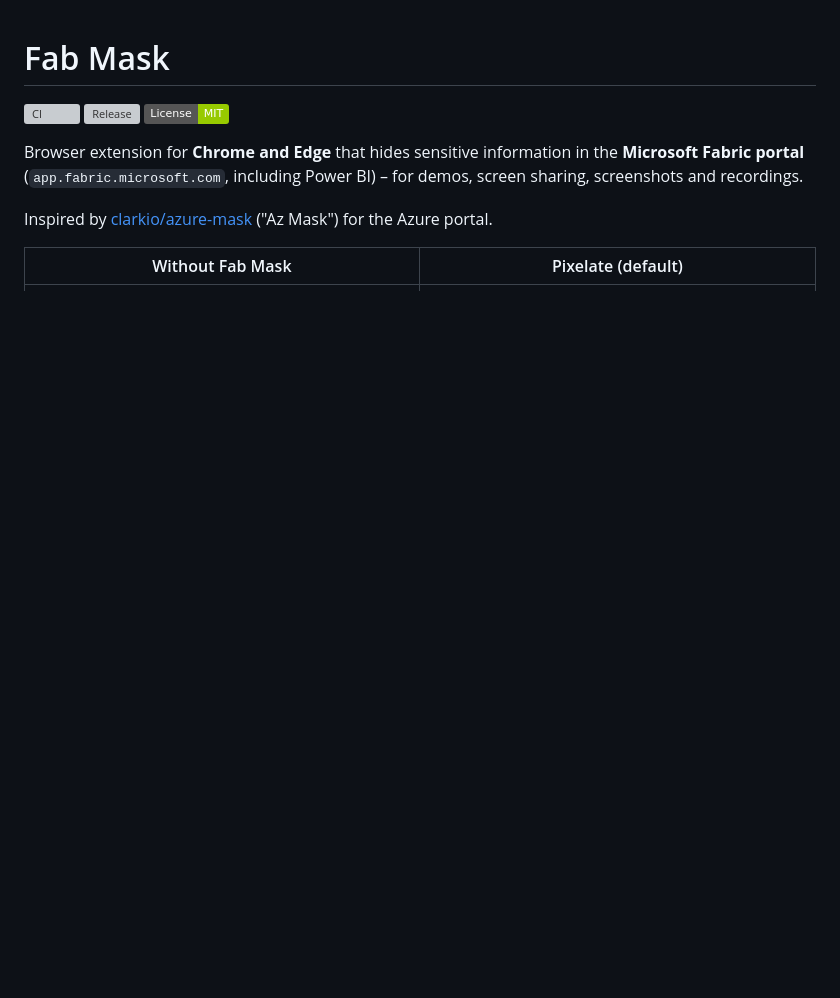
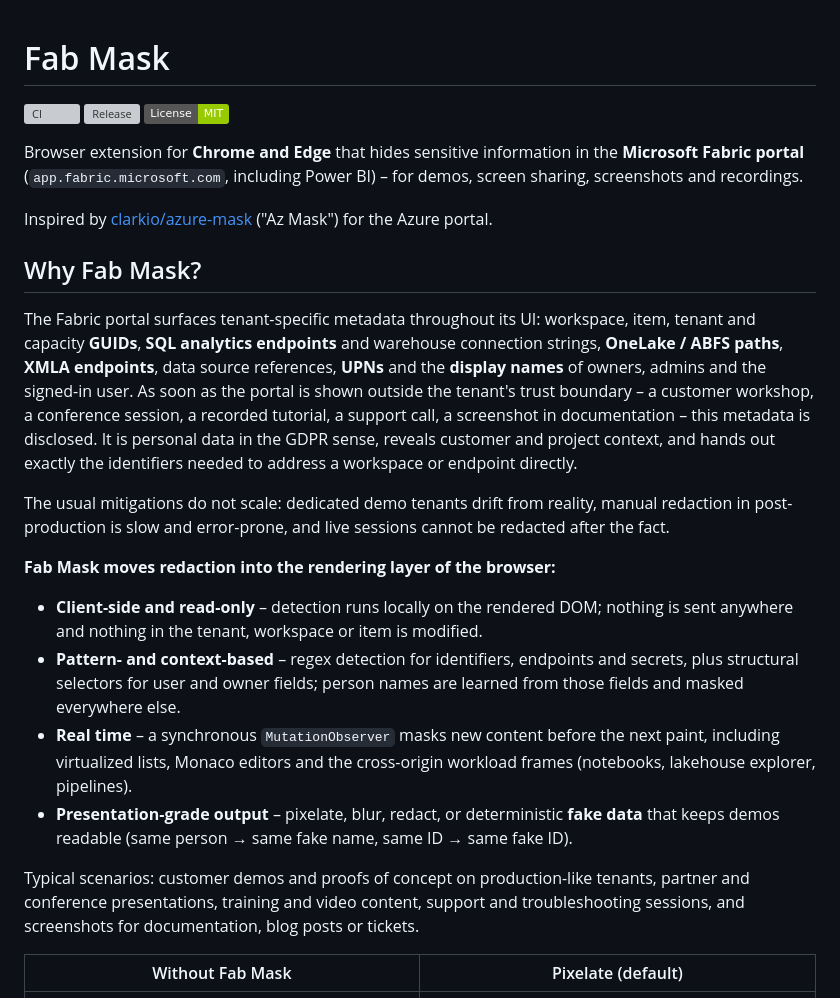
Before and after one commit to TheTrustedAdvisor/fab-mask, a Markdown page: README.md, the part around the change. Rendered like a GitHub page; badges without logos; blank space fills up the shorter version; grey boxes are pictures that could not be loaded.

Commit message:
docs: describe the use case at the top of the README
Co-Authored-By: Claude Opus 5.5 <noreply@anthropic.com>

```diff
--- a/README.md
+++ b/README.md
@@ -9,6 +9,37 @@ portal** (`app.fabric.microsoft.com`, including Power BI) – for demos, screen
 recordings.
 
 Inspired by [clarkio/azure-mask](https://github.com/clarkio/azure-mask) ("Az Mask") for the Azure portal.
+
+## Why Fab Mask?
+
+The Fabric portal surfaces tenant-specific metadata throughout its UI: workspace, item, tenant and
+capacity **GUIDs**, **SQL analytics endpoints** and warehouse connection strings, **OneLake / ABFS
+paths**, **XMLA endpoints**, data source references, **UPNs** and the **display names** of owners,
+admins and the signed-in user. As soon as the portal is shown outside the tenant's trust boundary –
+a customer workshop, a conference session, a recorded tutorial, a support call, a screenshot in
+documentation – this metadata is disclosed. It is personal data in the GDPR sense, reveals customer
+and project context, and hands out exactly the identifiers needed to address a workspace or
+endpoint directly.
+
+The usual mitigations do not scale: dedicated demo tenants drift from reality, manual redaction in
+post-production is slow and error-prone, and live sessions cannot be redacted after the fact.
+
+**Fab Mask moves redaction into the rendering layer of the browser:**
+
+- **Client-side and read-only** – detection runs locally on the rendered DOM; nothing is sent
+  anywhere and nothing in the tenant, workspace or item is modified.
+- **Pattern- and context-based** – regex detection for identifiers, endpoints and secrets, plus
+  structural selectors for user and owner fields; person names are learned from those fields and
+  masked everywhere else.
+- **Real time** – a synchronous `MutationObserver` masks new content before the next paint,
+  including virtualized lists, Monaco editors and the cross-origin workload frames (notebooks,
+  lakehouse explorer, pipelines).
+- **Presentation-grade output** – pixelate, blur, redact, or deterministic **fake data** that keeps
+  demos readable (same person → same fake name, same ID → same fake ID).
+
+Typical scenarios: customer demos and proofs of concept on production-like tenants, partner and
+conference presentations, training and video content, support and troubleshooting sessions, and
+screenshots for documentation, blog posts or tickets.
 
 | Without Fab Mask | Pixelate (default) |
 |---|---|
```
